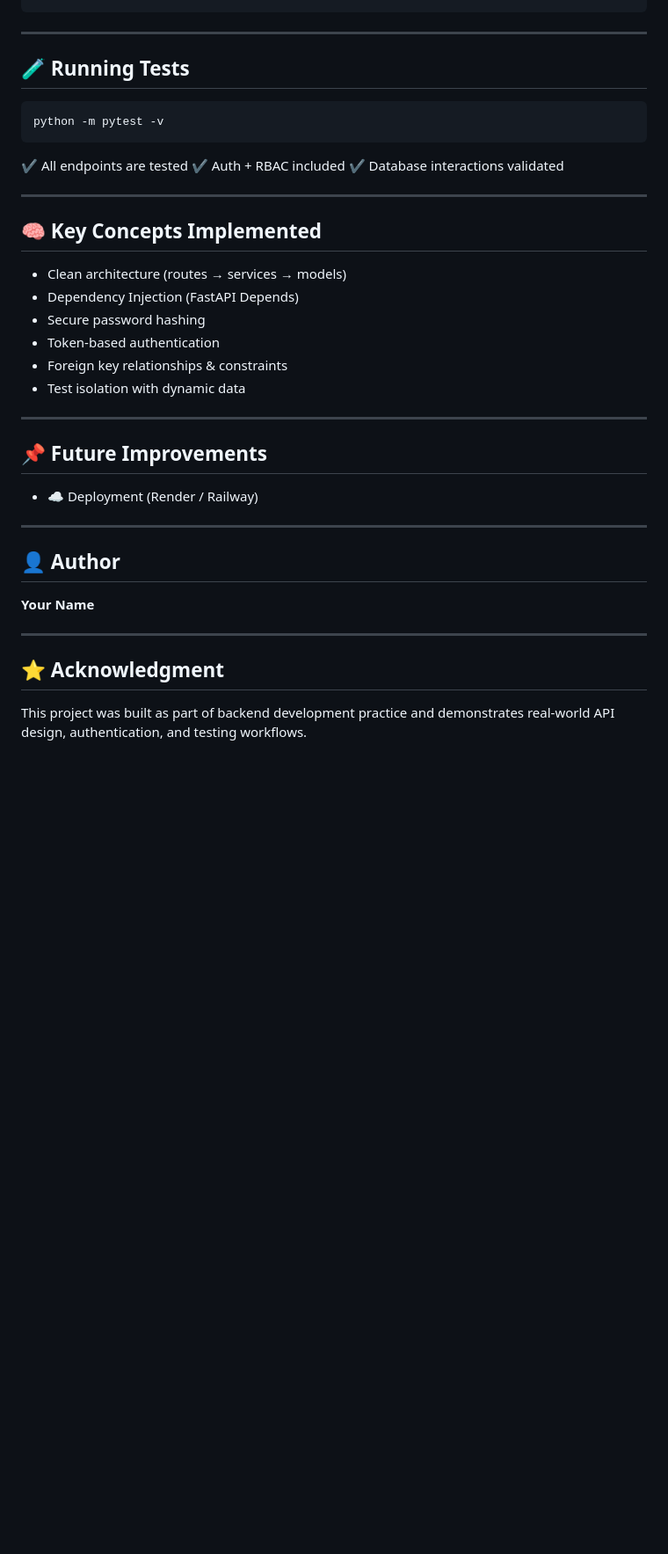
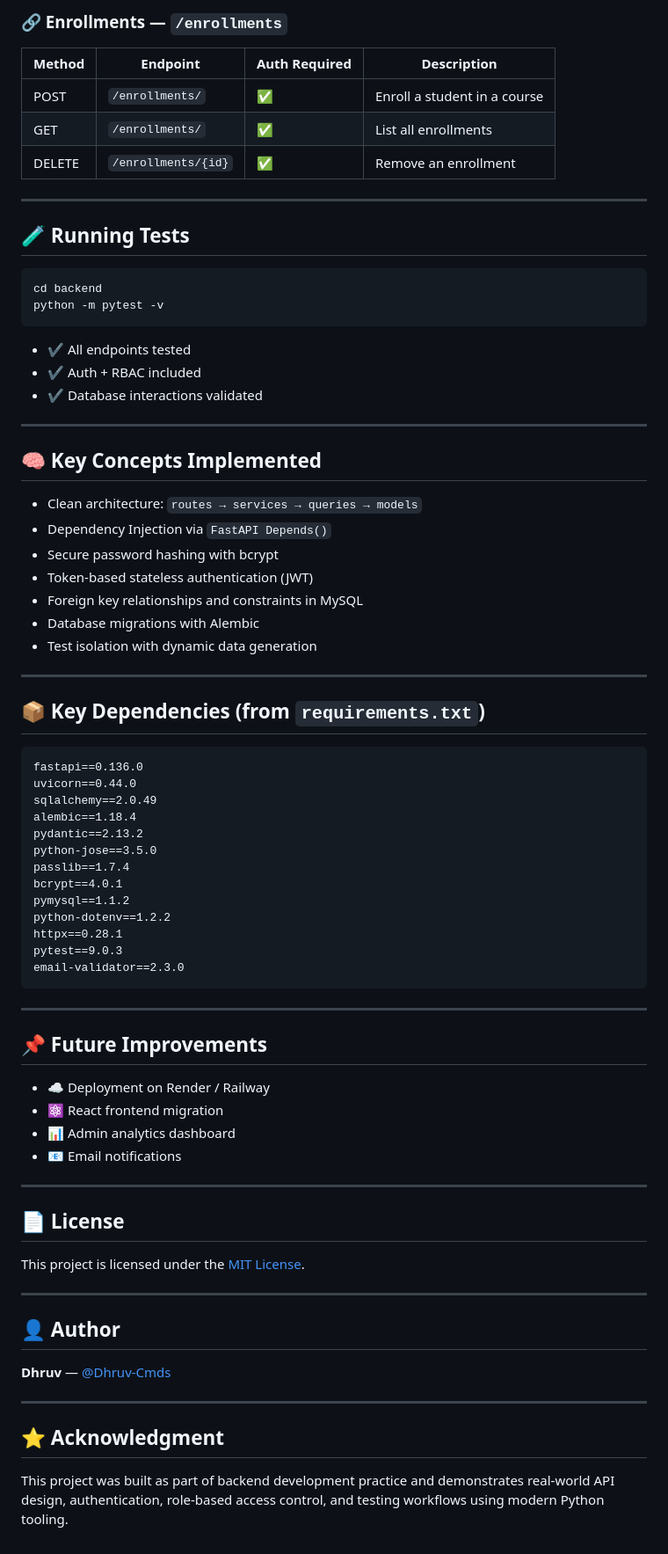
Before and after one commit to Dhruv-Cmds/University-Management, a Markdown page: README.md, the part around one of its changes. Shown at 88% size. Rendered like a GitHub page; blank space fills up the shorter version.

````diff
--- a/README.md
+++ b/README.md
@@ -198,39 +251,79 @@ Authorization: Bearer <token>
+### 🔗 Enrollments — `/enrollments`
+
+| Method | Endpoint | Auth Required | Description |
+|---|---|---|---|
+| POST | `/enrollments/` | ✅ | Enroll a student in a course |
+| GET | `/enrollments/` | ✅ | List all enrollments |
+| DELETE | `/enrollments/{id}` | ✅ | Remove an enrollment |
 
 ---
 
 ## 🧪 Running Tests
 
 ```bash
+cd backend
 python -m pytest -v
 ```
 
-✔ All endpoints are tested
-✔ Auth + RBAC included
-✔ Database interactions validated
+- ✔ All endpoints tested
+- ✔ Auth + RBAC included
+- ✔ Database interactions validated
 
 ---
 
 ## 🧠 Key Concepts Implemented
 
-* Clean architecture (routes → services → models)
-* Dependency Injection (FastAPI Depends)
-* Secure password hashing
-* Token-based authentication
-* Foreign key relationships & constraints
-* Test isolation with dynamic data
+- Clean architecture: `routes → services → queries → models`
+- Dependency Injection via `FastAPI Depends()`
+- Secure password hashing with bcrypt
+- Token-based stateless authentication (JWT)
+- Foreign key relationships and constraints in MySQL
+- Database migrations with Alembic
+- Test isolation with dynamic data generation
+
+---
+
+## 📦 Key Dependencies (from `requirements.txt`)
+
+```
+fastapi==0.136.0
+uvicorn==0.44.0
+sqlalchemy==2.0.49
+alembic==1.18.4
+pydantic==2.13.2
+python-jose==3.5.0
+passlib==1.7.4
+bcrypt==4.0.1
+pymysql==1.1.2
+python-dotenv==1.2.2
+httpx==0.28.1
+pytest==9.0.3
+email-validator==2.3.0
+```
 
 ---
 
 ## 📌 Future Improvements
-* ☁️ Deployment (Render / Railway)
+
+- ☁️ Deployment on Render / Railway
+- ⚛️ React frontend migration
+- 📊 Admin analytics dashboard
+- 📧 Email notifications
+
+---
+
+## 📄 License
+
+This project is licensed under the [MIT License](LICENSE).
+
 ---
 
 ## 👤 Author
 
-**Your Name**
+**Dhruv** — [@Dhruv-Cmds](https://github.com/Dhruv-Cmds)
 
 ---
 
 ## ⭐ Acknowledgment
 
-This project was built as part of backend development practice and demonstrates real-world API design, authentication, and testing workflows.
+This project was built as part of backend development practice and demonstrates real-world API design, authentication, role-based access control, and testing workflows using modern Python tooling.
````
Also changed, not shown: other parts of README.md (+136 -83 lines).
